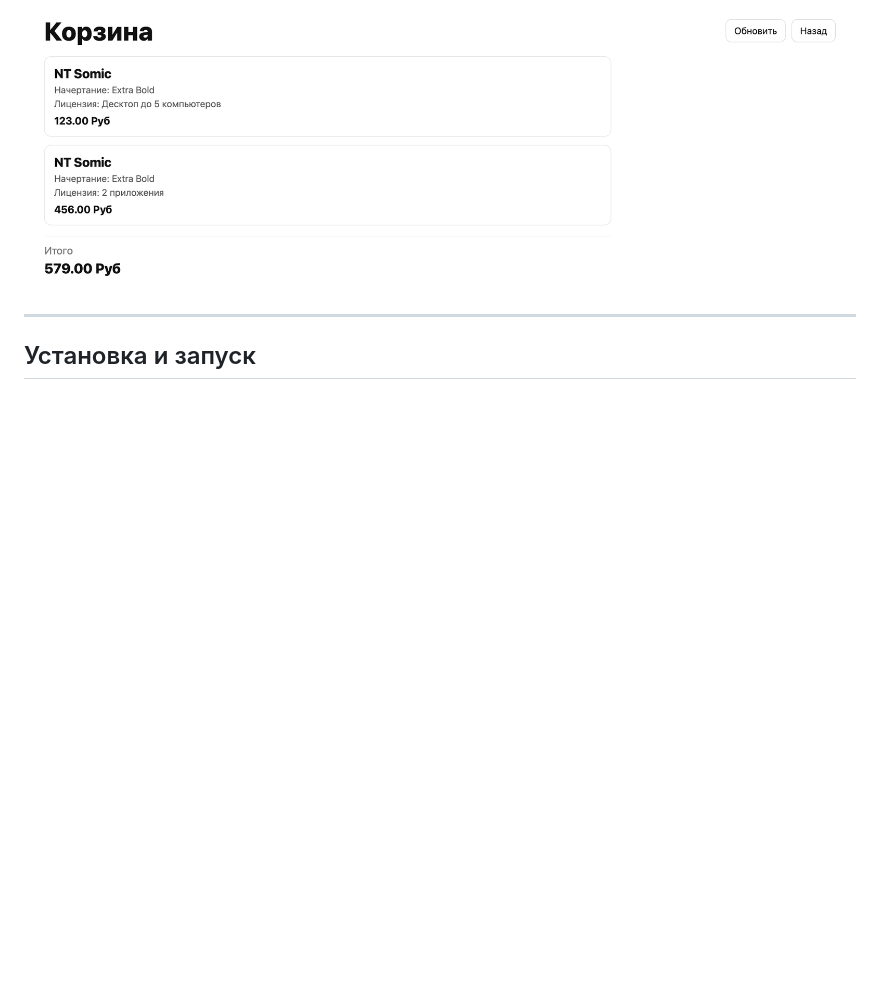
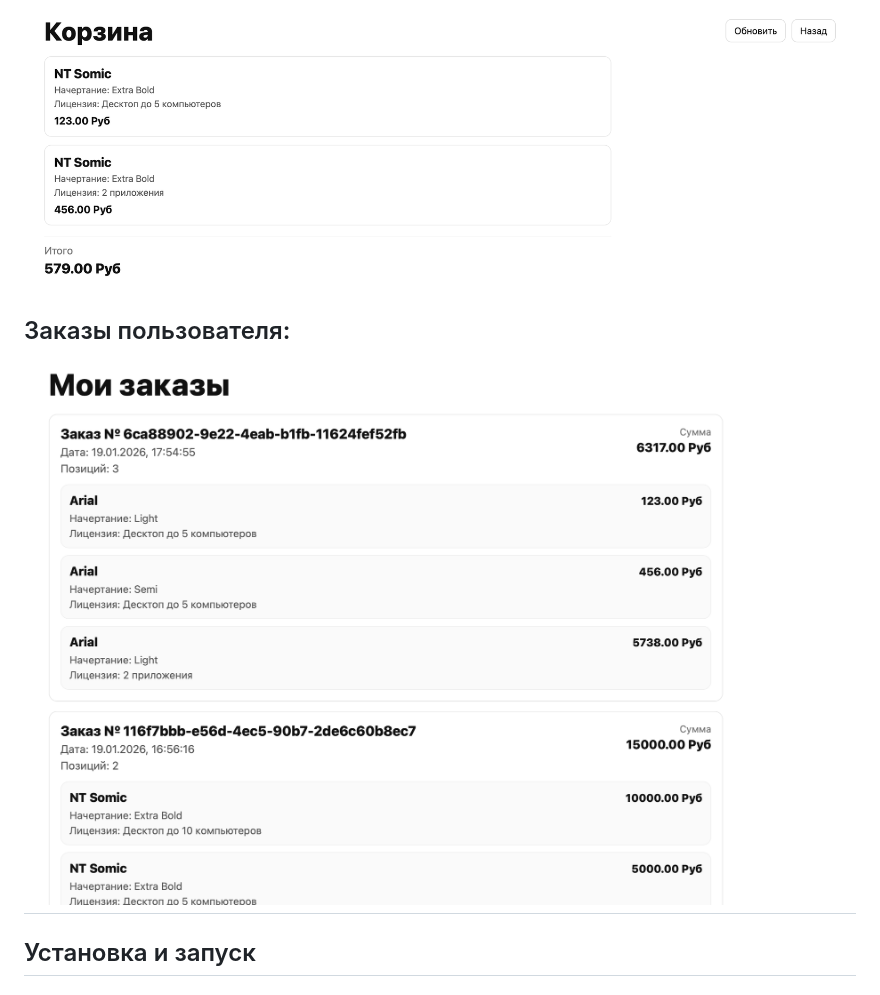
Before and after one commit to ordenmeny/fonts-shop, a Markdown page: README.MD, the part around the change. Drawn GitHub-style; blank space fills up the shorter version.

```diff
--- a/README.MD
+++ b/README.MD
@@ -48,6 +48,8 @@ FontLicenses Store - это концепт онлайн магазина шри
 Корзина:
 ![Корзина](https://github.com/ordenmeny/fonts-shop/blob/main/images-for-readme/Снимок%20экрана%202026-01-15%20в%2023.52.48.png)
 
+Заказы пользователя:
+![Мои заказы](https://github.com/ordenmeny/fonts-shop/blob/main/images-for-readme/Снимок%20экрана%202026-01-19%20в%2022.16.32.png)
 ---
 
 ## Установка и запуск
```
